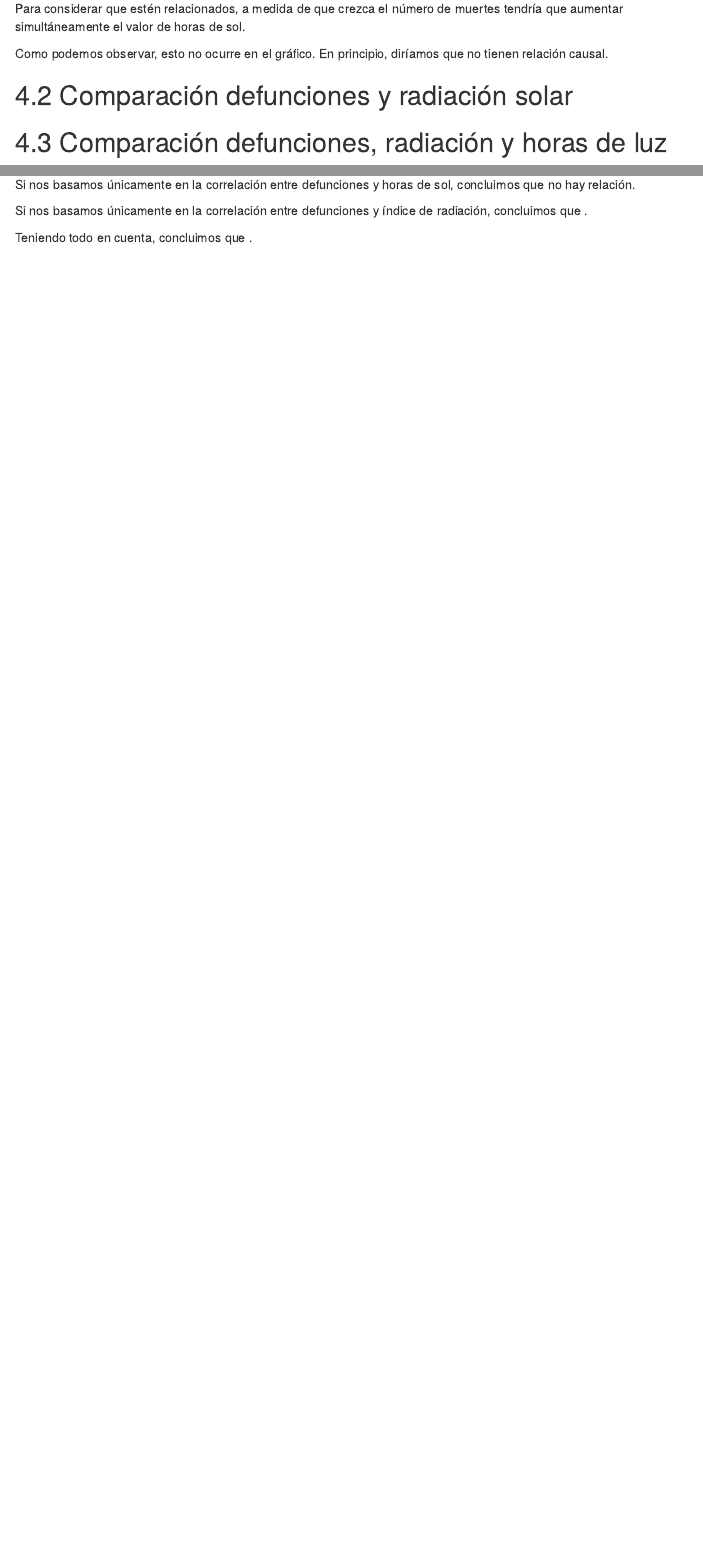
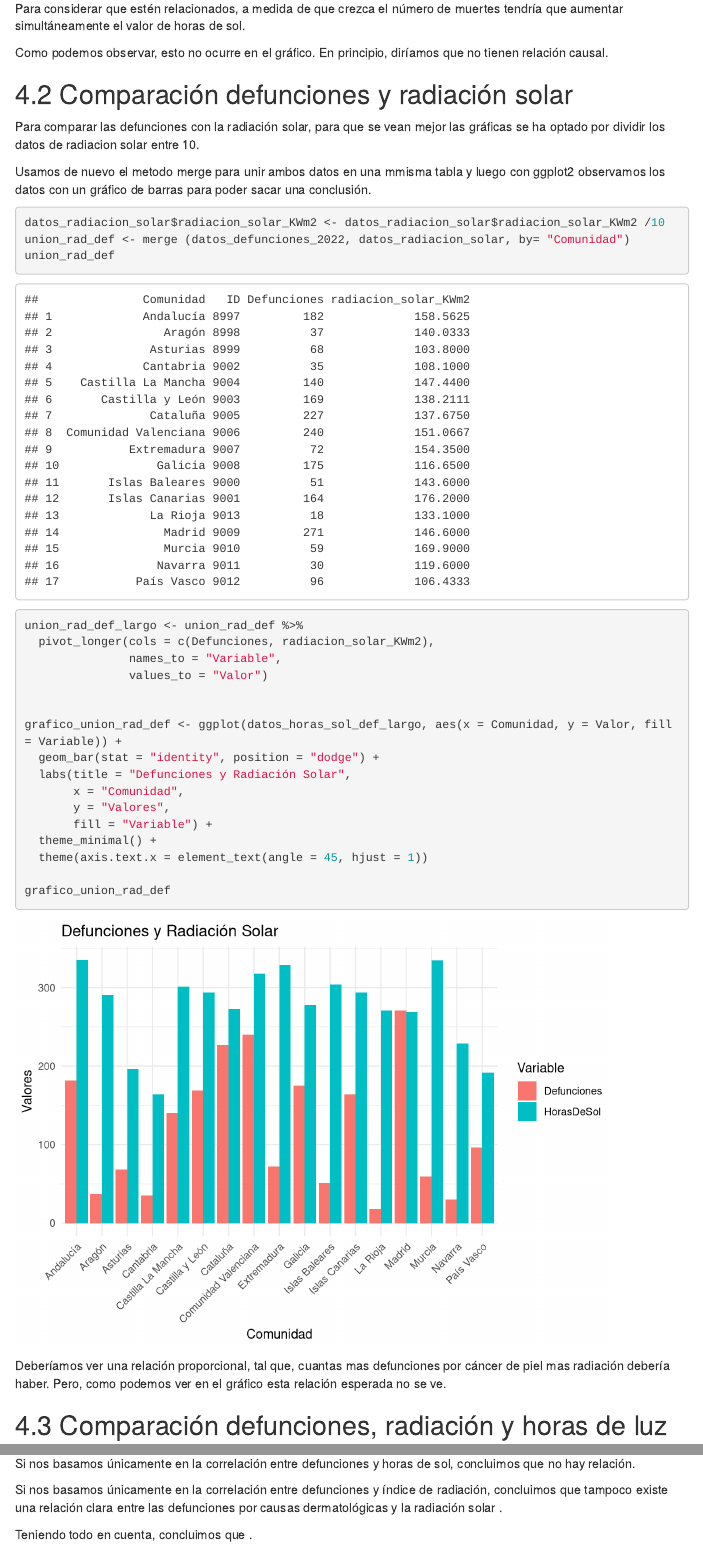
Before and after one commit to alc1020/Efecto_de_Sol_En_Las_Muertes_Por_Patologias_Dermatologicas, an R Markdown document (Summary.Rmd): the page in a window 1100 px wide, from 14500 px down before the commit and from 14240 px down after it, so that both start at the same text, and a second part further down, joined at a grey line. Rendered offline with R 4.5, knitr and Pandoc, with nearby package versions; menus at the side of the page are left out.

Commit message:
Retoques finales

````diff
--- a/Summary.Rmd
+++ b/Summary.Rmd
@@ -377,7 +379,35 @@ Para considerar que estén relacionados, a medida de que crezca el número de mu
 Como podemos observar, esto no ocurre en el gráfico. En principio, diríamos que no tienen relación causal.
 
 ## 4.2 Comparación defunciones y radiación solar
+Para comparar las defunciones con la radiación solar, para que se vean mejor las gráficas se ha optado por dividir los datos de radiacion solar entre 10.
 
+Usamos de nuevo el metodo merge para unir ambos datos en una mmisma tabla y luego con ggplot2 observamos los datos con un gráfico de barras para poder sacar una conclusión.
+
+```{r}
+datos_radiacion_solar$radiacion_solar_KWm2 <- datos_radiacion_solar$radiacion_solar_KWm2 /10
+union_rad_def <- merge (datos_defunciones_2022, datos_radiacion_solar, by= "Comunidad")
+union_rad_def
+
+union_rad_def_largo <- union_rad_def %>%
+  pivot_longer(cols = c(Defunciones, radiacion_solar_KWm2),
+               names_to = "Variable",
+               values_to = "Valor")
+
+
+grafico_union_rad_def <- ggplot(datos_horas_sol_def_largo, aes(x = Comunidad, y = Valor, fill = Variable)) +
+  geom_bar(stat = "identity", position = "dodge") +
+  labs(title = "Defunciones y Radiación Solar",
+       x = "Comunidad",
+       y = "Valores",
+       fill = "Variable") +
+  theme_minimal() +
+  theme(axis.text.x = element_text(angle = 45, hjust = 1))
+
+grafico_union_rad_def
+```
+
+Deberíamos ver una relación proporcional, tal que, cuantas mas defunciones por cáncer de piel mas radiación debería haber.
+Pero, como podemos ver en el gráfico esta relación esperada no se ve.
 
 ## 4.3 Comparación defunciones, radiación y horas de luz
 
@@ -423,7 +451,7 @@ La cantidad de radiación y el número de defunciones parecen ser proporcionales
 
 Si nos basamos únicamente en la correlación entre defunciones y horas de sol, concluimos que no hay relación.
 
-Si nos basamos únicamente en la correlación entre defunciones y índice de radiación, concluimos que .
+Si nos basamos únicamente en la correlación entre defunciones y índice de radiación, concluimos que tampoco existe una relación clara entre las defunciones por causas dermatológicas y la radiación solar .
 
 
 Teniendo todo en cuenta, concluimos que .
````
Also changed, not shown: Summary.html, Summary.Rmd (12 more changed lines).
